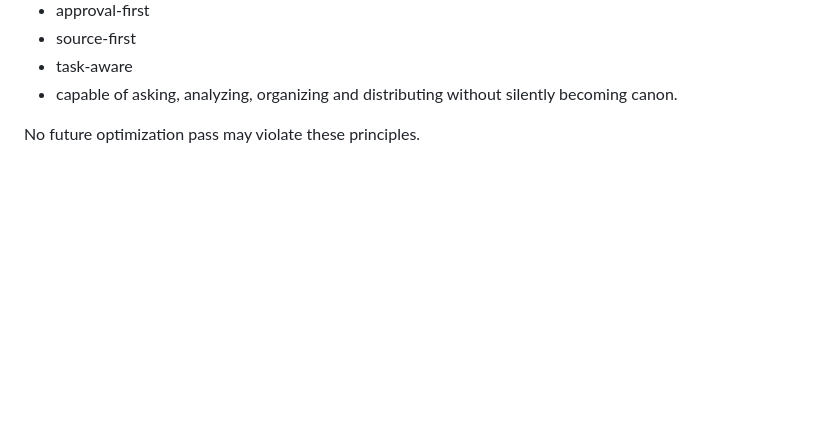
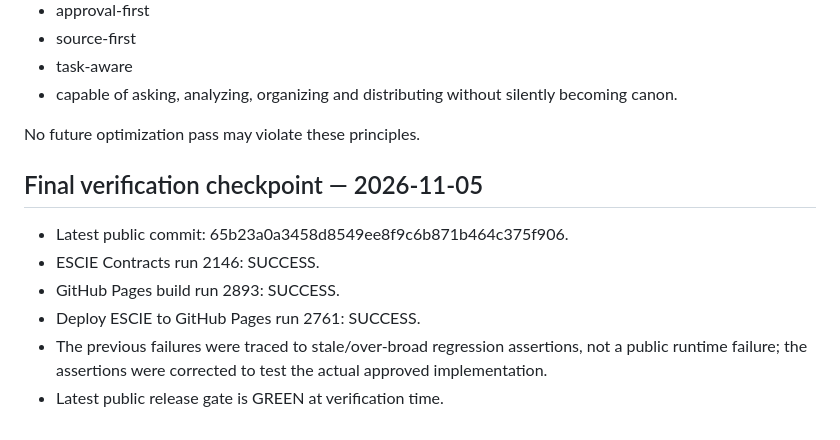
Before and after one commit to esciemusic/EscieMusic, a Markdown page: MASTER_OPTIMIZATION_AUDIT.md, the part around the change. GitHub-like rendering; blank space fills up the shorter version.

Commit message:
Record final public master audit verification

```diff
--- a/MASTER_OPTIMIZATION_AUDIT.md
+++ b/MASTER_OPTIMIZATION_AUDIT.md
@@ -236,3 +236,12 @@ The Central control room should feel:
 - capable of asking, analyzing, organizing and distributing without silently becoming canon.
 
 No future optimization pass may violate these principles.
+
+
+## Final verification checkpoint — 2026-11-05
+- Latest public commit: 65b23a0a3458d8549ee8f9c6b871b464c375f906.
+- ESCIE Contracts run 2146: SUCCESS.
+- GitHub Pages build run 2893: SUCCESS.
+- Deploy ESCIE to GitHub Pages run 2761: SUCCESS.
+- The previous failures were traced to stale/over-broad regression assertions, not a public runtime failure; the assertions were corrected to test the actual approved implementation.
+- Latest public release gate is GREEN at verification time.
```
